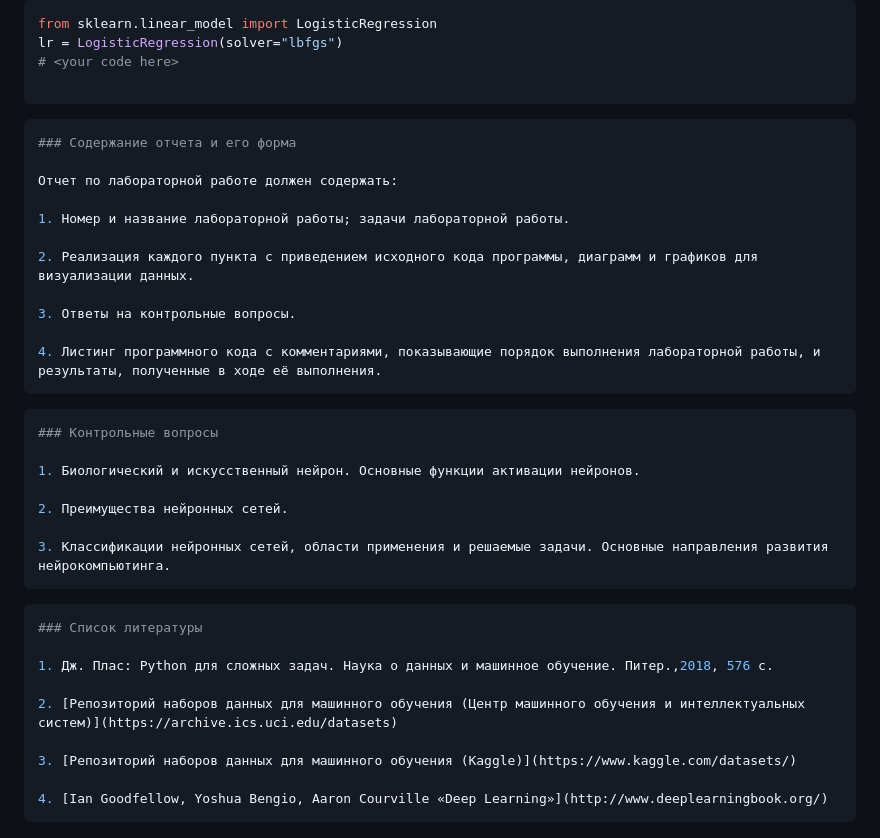
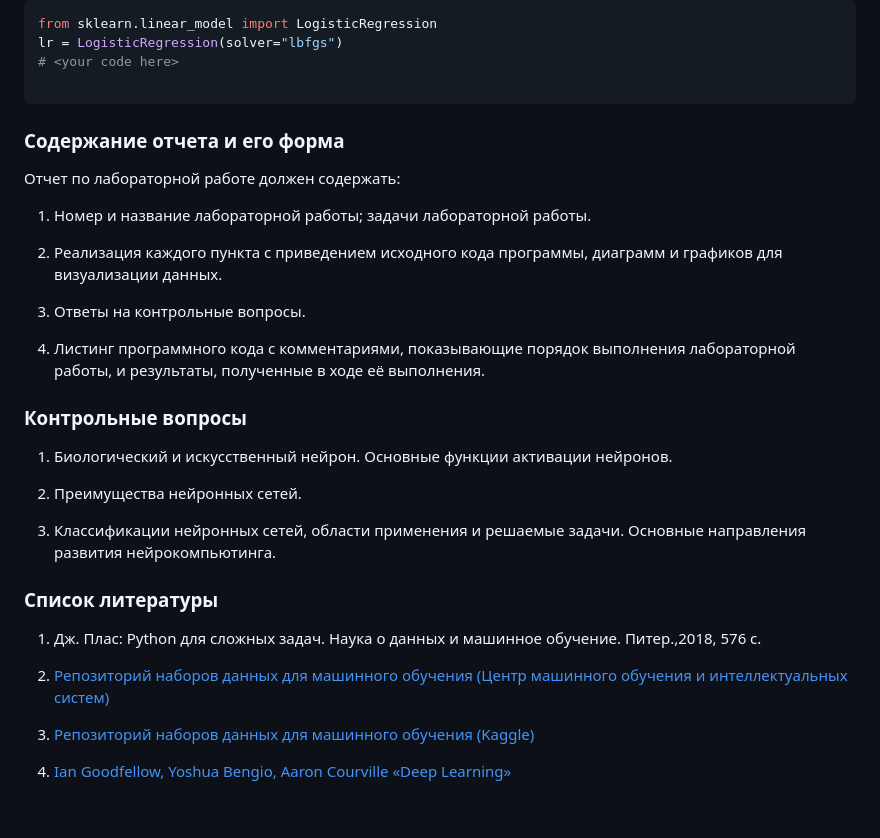
Before and after one commit to askras/mlda, a Markdown page: labs_dl/lab01/lab01.md, the part around the change. GitHub-like rendering.

Commit message:
Edited lab01

````diff
--- a/labs_dl/lab01/lab01.md
+++ b/labs_dl/lab01/lab01.md
@@ -457,7 +457,7 @@ lr = LogisticRegression(solver="lbfgs")
 
 ```
 
-```python
+
 ### Содержание отчета и его форма
 
 Отчет по лабораторной работе должен содержать:
@@ -469,9 +469,9 @@ lr = LogisticRegression(solver="lbfgs")
 3. Ответы на контрольные вопросы.
 
 4. Листинг программного кода с комментариями, показывающие порядок выполнения лабораторной работы, и результаты, полученные в ходе её выполнения.
-```
 
-```python
+
+
 ### Контрольные вопросы
 
 1. Биологический и искусственный нейрон. Основные функции активации нейронов.
@@ -479,9 +479,9 @@ lr = LogisticRegression(solver="lbfgs")
 2. Преимущества нейронных сетей.
 
 3. Классификации нейронных сетей, области применения и решаемые задачи. Основные направления развития нейрокомпьютинга.
-```
 
-```python
+
+
 ### Список литературы
 
 1. Дж. Плас: Python для сложных задач. Наука о данных и машинное обучение. Питер.,2018, 576 с.
@@ -491,4 +491,3 @@ lr = LogisticRegression(solver="lbfgs")
 3. [Репозиторий наборов данных для машинного обучения (Kaggle)](https://www.kaggle.com/datasets/)
 
 4. [Ian Goodfellow, Yoshua Bengio, Aaron Courville «Deep Learning»](http://www.deeplearningbook.org/)
-```
````
